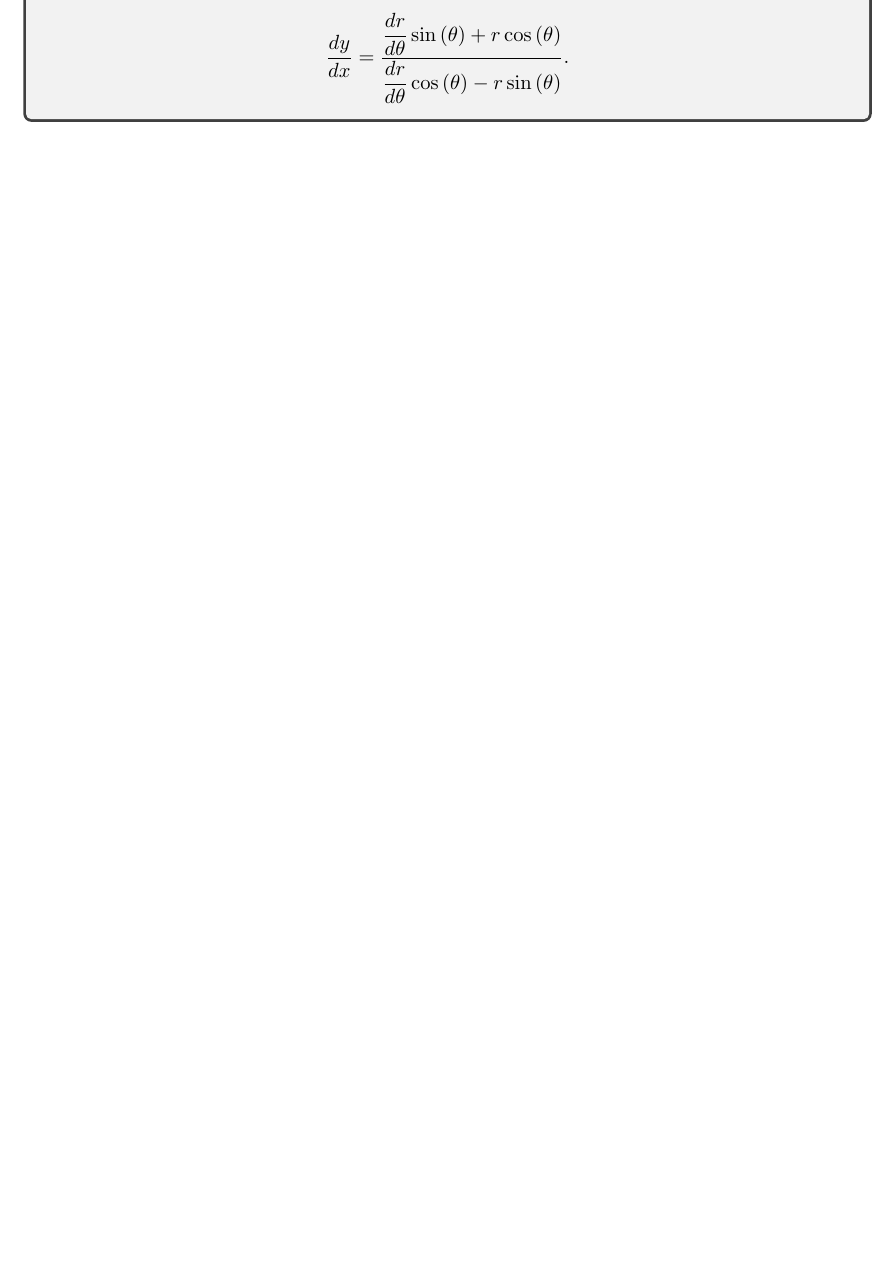
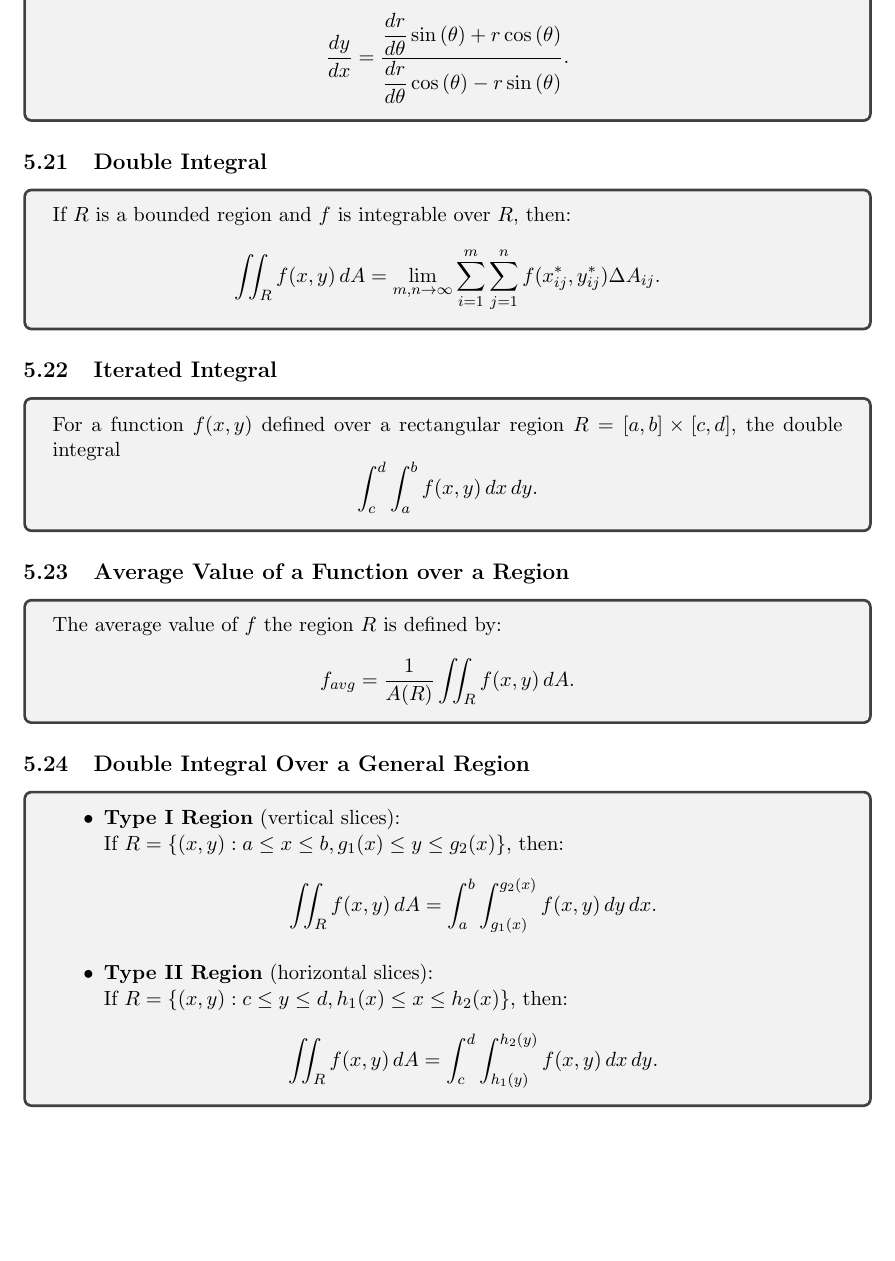
Before and after one commit to abrormaksudov/CalculusNotes, a LaTeX document (main.tex): part of page 33 of 33, cut so that both start at the same text, the shorter picture padded with empty space. Compiled offline with pdfLaTeX.

Commit message:
double integral, iterated integral, average value of a function over region, double integral over a general region

```diff
--- a/main.tex
+++ b/main.tex
@@ -1947,4 +1947,64 @@
 \end{tcolorbox}
 
 
+% DOUBLE INTEGRAL
+
+
+\subsection{Double Integral}
+
+\begin{tcolorbox}
+    If $R$ is a bounded region and $f$ is integrable over $R$, then:
+    \[
+    \iint_R f(x,y) \, dA = \lim_{m,n \to \infty} \sum_{i=1}^m \sum_{j=1}^n f(x_{ij}^*,y_{ij}^*) \Delta A_{ij}.
+    \]
+\end{tcolorbox}
+
+
+% ITERATED INTEGRAL
+
+
+\subsection{Iterated Integral}
+
+\begin{tcolorbox}
+    For a function $f(x,y)$ defined over a rectangular region $R=[a,b]\times[c,d]$, the double integral
+    \[
+    \int_c^d\int_a^b f(x,y) \, dx \, dy.
+    \]
+\end{tcolorbox}
+
+
+% AVERAGE VALUE OF A FUNCTION OVER A REGION
+
+
+\subsection{Average Value of a Function over a Region}
+
+\begin{tcolorbox}
+    The average value of $f$ the region $R$ is defined by:
+    \[
+    f_{avg} = \frac{1}{A(R)} \iint_R f(x,y) \, dA.
+    \]
+\end{tcolorbox}
+
+
+% DOUBLE INTEGRAL OVER A GENERAL REGION
+
+
+\subsection{Double Integral Over a General Region}
+
+\begin{tcolorbox}
+    \begin{itemize}
+        \item \textbf{Type I Region} (vertical slices):\\
+        If $R=\{(x,y) : a \leq x \leq b, g_1(x) \leq y \leq g_2(x)\}$, then:
+        \[
+        \iint_R f(x,y) \, dA = \int_a^b \int_{g_1(x)}^{g_2(x)} f(x,y) \, dy \, dx.
+        \]
+        \item \textbf{Type II Region} (horizontal slices):\\
+        If $R=\{(x,y) : c \leq y \leq d, h_1(x) \leq x \leq h_2(x)\}$, then:
+        \[
+        \iint_R f(x,y) \, dA = \int_c^d \int_{h_1(y)}^{h_2(y)} f(x,y) \, dx \, dy.
+        \]
+    \end{itemize}
+\end{tcolorbox}
+
+
 \end{document}
```
Also changed, not shown: CalculusNotes.pdf.
